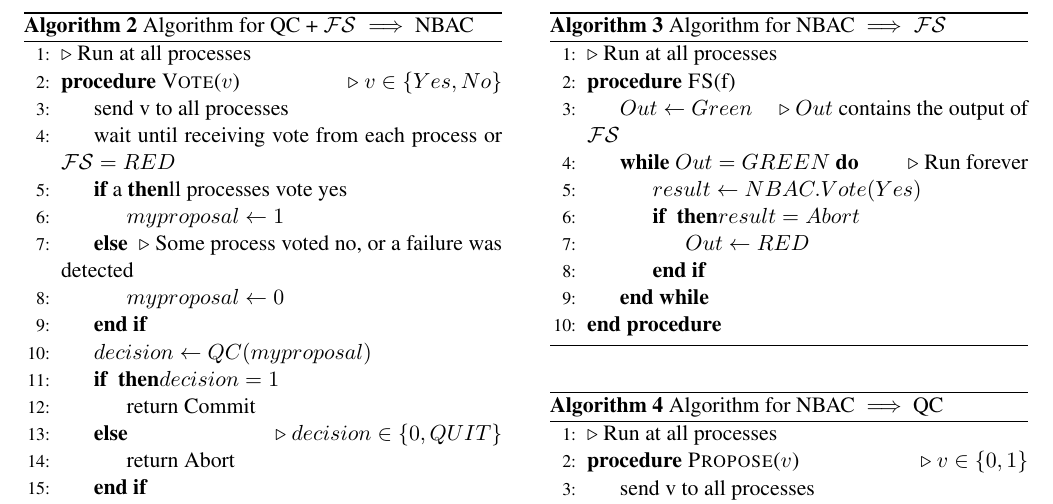
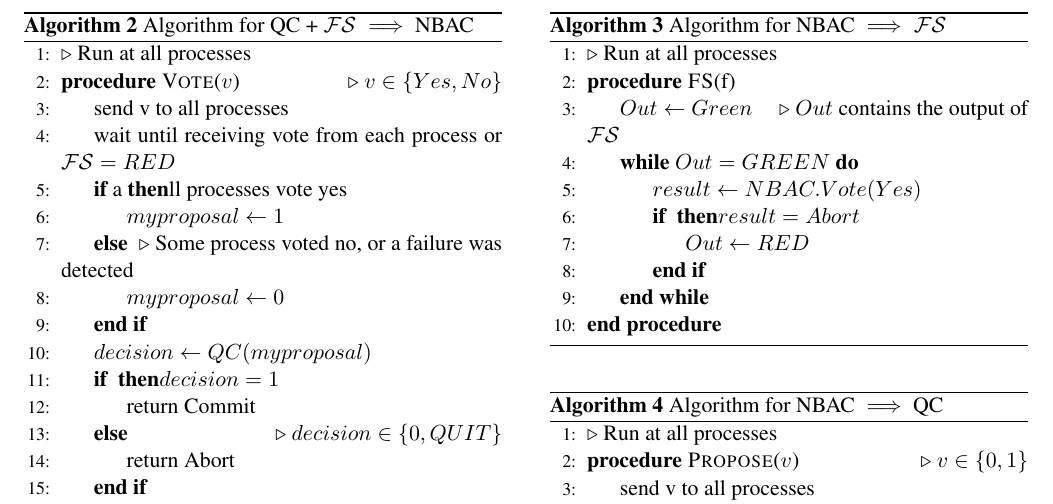
Before and after one commit to apanda/cs294-report, a LaTeX paper (severalproblems.tex, which reads results.tex): part of page 6 of 8, cut so that both start at the same text. Compiled offline with pdfLaTeX; a missing font is replaced by an installed copy or a similar font.

Commit message:
Final version?

```diff
--- a/results.tex
+++ b/results.tex
@@ -275,7 +275,7 @@ that any NBAC implementation can be used to implement $(\Psi, \mathcal{FS})$.
 \LineComment{Run at all processes}
 \Procedure{FS}{f}
     \State $Out \gets Green$ \Comment{$Out$ contains the output of $\mathcal{FS}$}
-    \While{$Out = GREEN$} \Comment{Run forever}
+    \While{$Out = GREEN$}
         \State $result \gets NBAC.Vote(Yes)$
         \If $result = Abort$
             \State $Out \gets RED$
```
